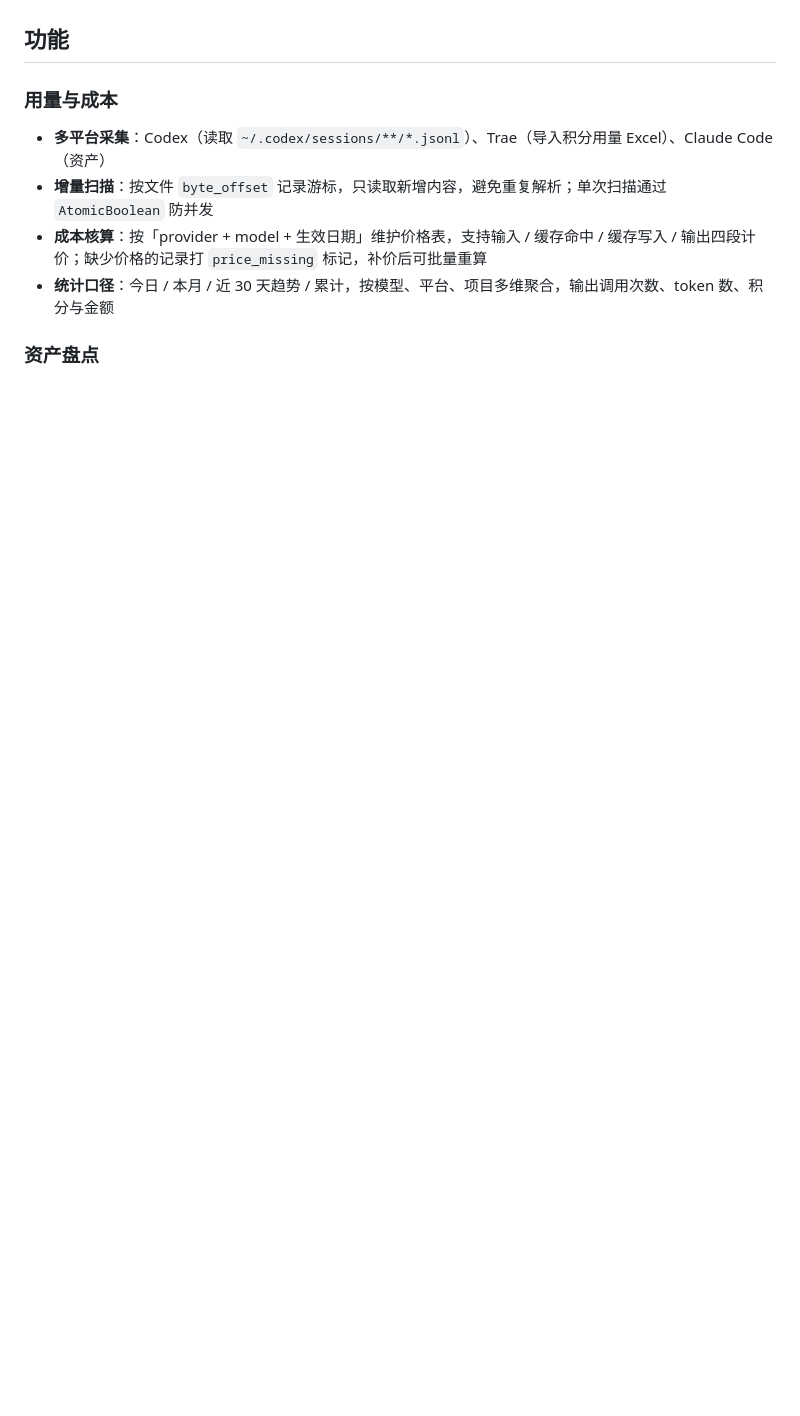
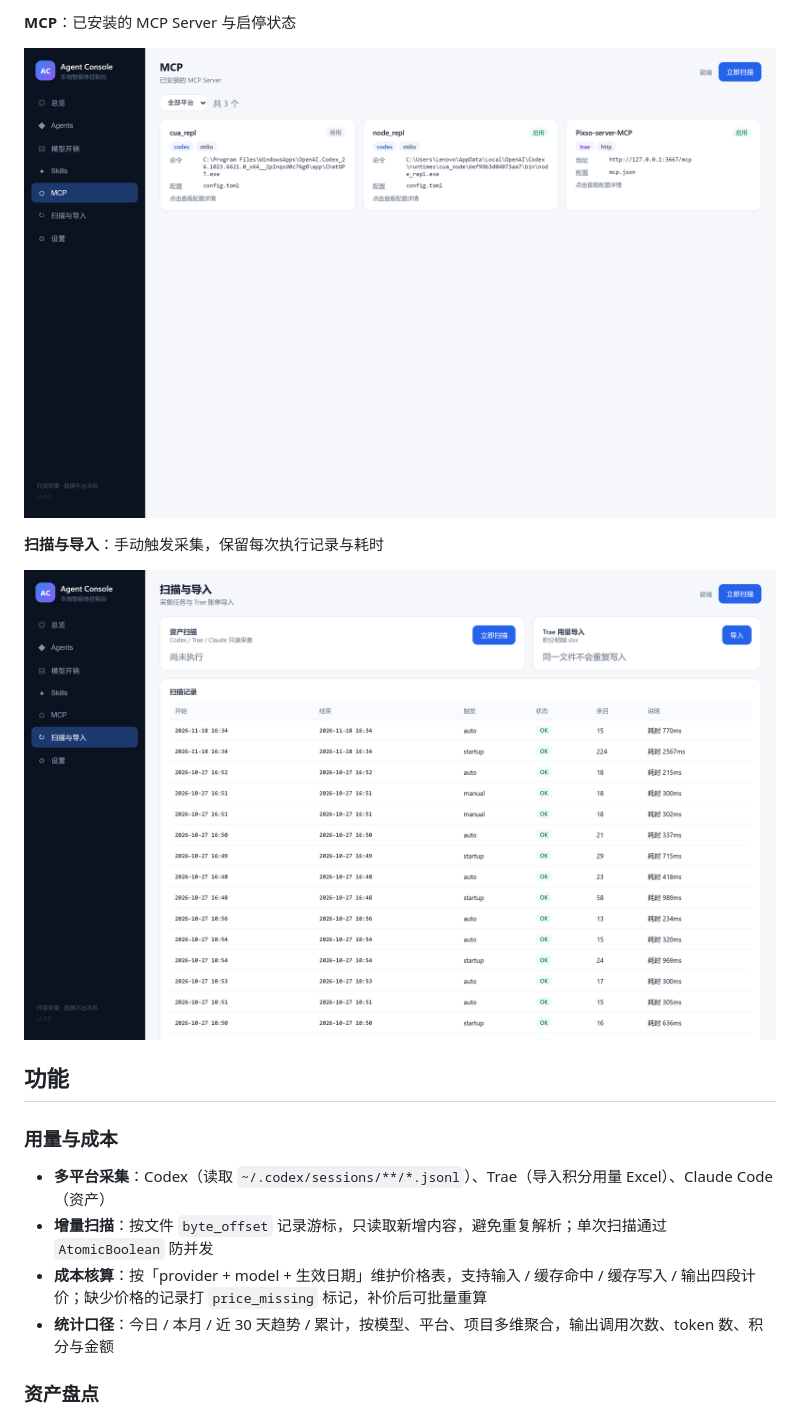
Before and after one commit to zhupan0113/agent-console, a Markdown page: README.md, the part around one of its changes. Drawn GitHub-style; pictures changed too: docs/screenshots/mcp.png (added), docs/screenshots/scan.png (added); blank space fills up the shorter version.

```diff
--- a/README.md
+++ b/README.md
@@ -6,3 +21,10 @@
+**MCP**：已安装的 MCP Server 与启停状态
+
+![MCP](docs/screenshots/mcp.png)
+
+**扫描与导入**：手动触发采集，保留每次执行记录与耗时
+
+![扫描与导入](docs/screenshots/scan.png)
 
 ## 功能
 
```
Also changed, not shown: other parts of README.md (+15 -0 lines), docs/screenshots/overview.png (added), docs/screenshots/skills.png (added), docs/screenshots/usage.png (added).
